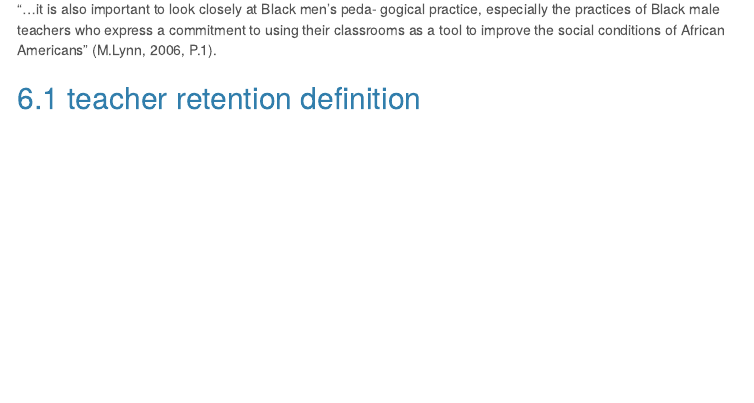
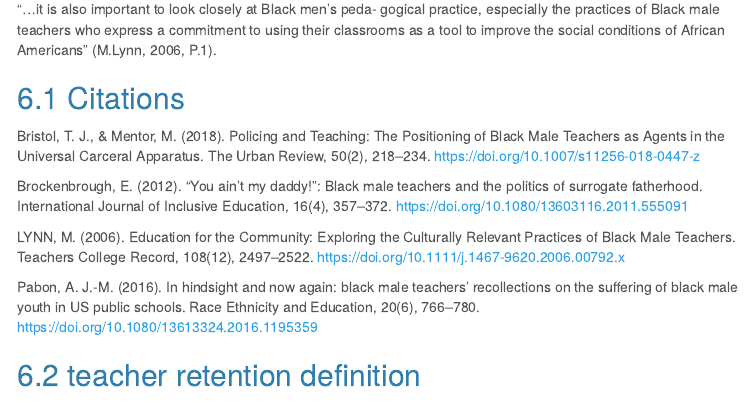
Before and after one commit to JahmereJ/black-male-retention, an R Markdown document (black_male_teachers.Rmd): the page in a window 1100 px wide, from 2570 px down. Rendered offline with R 4.5, knitr and Pandoc, with nearby package versions; some code elsewhere in the file could not run offline; menus at the side of the page are left out.

Commit message:
added citations

```diff
--- a/black_male_teachers.Rmd
+++ b/black_male_teachers.Rmd
@@ -127,6 +127,16 @@ TBD
 
 "...it is also important to look closely at Black men’s peda- gogical practice, especially the practices of Black male teachers who express a commitment to using their classrooms as a tool to improve the social conditions of African Americans" (M.Lynn, 2006, P.1).
 
+## Citations
+
+Bristol, T. J., & Mentor, M. (2018). Policing and Teaching: The Positioning of Black Male Teachers as Agents in the Universal Carceral Apparatus. The Urban Review, 50(2), 218–234. https://doi.org/10.1007/s11256-018-0447-z
+
+Brockenbrough, E. (2012). “You ain’t my daddy!”: Black male teachers and the politics of surrogate fatherhood. International Journal of Inclusive Education, 16(4), 357–372. https://doi.org/10.1080/13603116.2011.555091
+
+LYNN, M. (2006). Education for the Community: Exploring the Culturally Relevant Practices of Black Male Teachers. Teachers College Record, 108(12), 2497–2522. https://doi.org/10.1111/j.1467-9620.2006.00792.x
+
+Pabon, A. J.-M. (2016). In hindsight and now again: black male teachers’ recollections on the suffering of black male youth in US public schools. Race Ethnicity and Education, 20(6), 766–780. https://doi.org/10.1080/13613324.2016.1195359
+
 ## teacher retention definition
 
 In the contect of education, retention can be defined as the mantainance of current employees in the education system.
```
